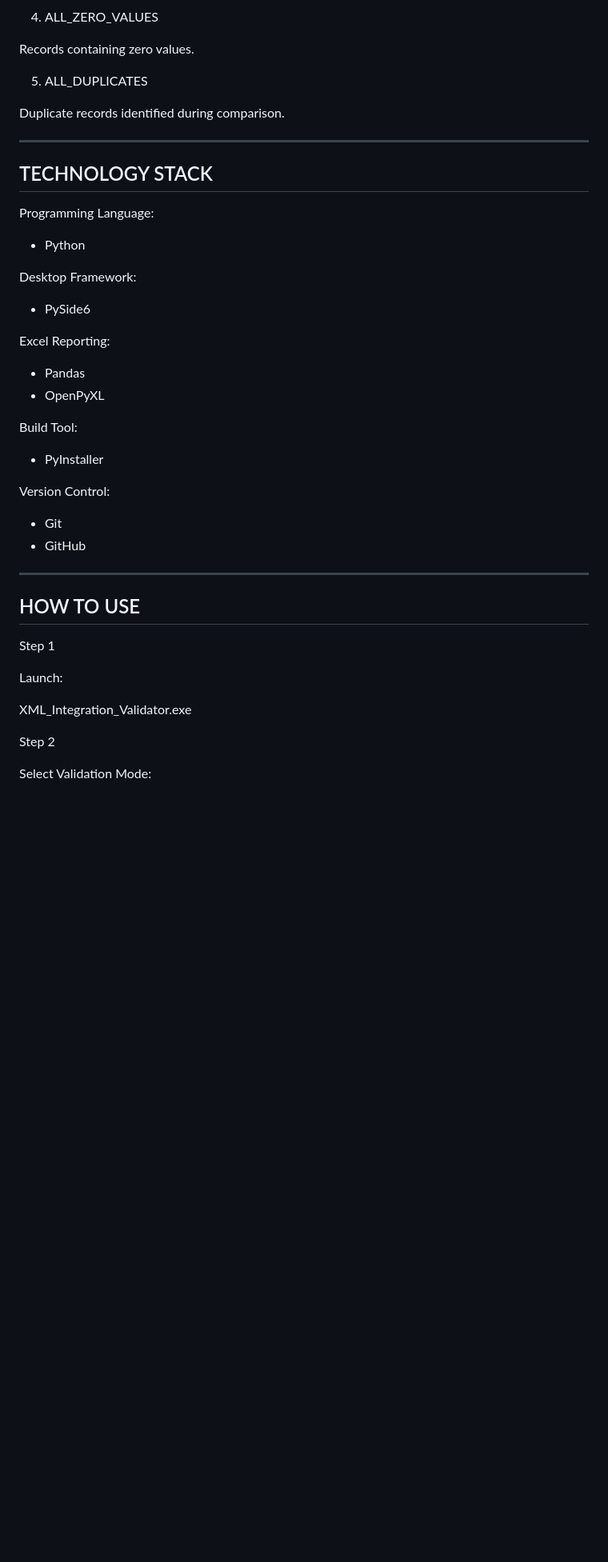
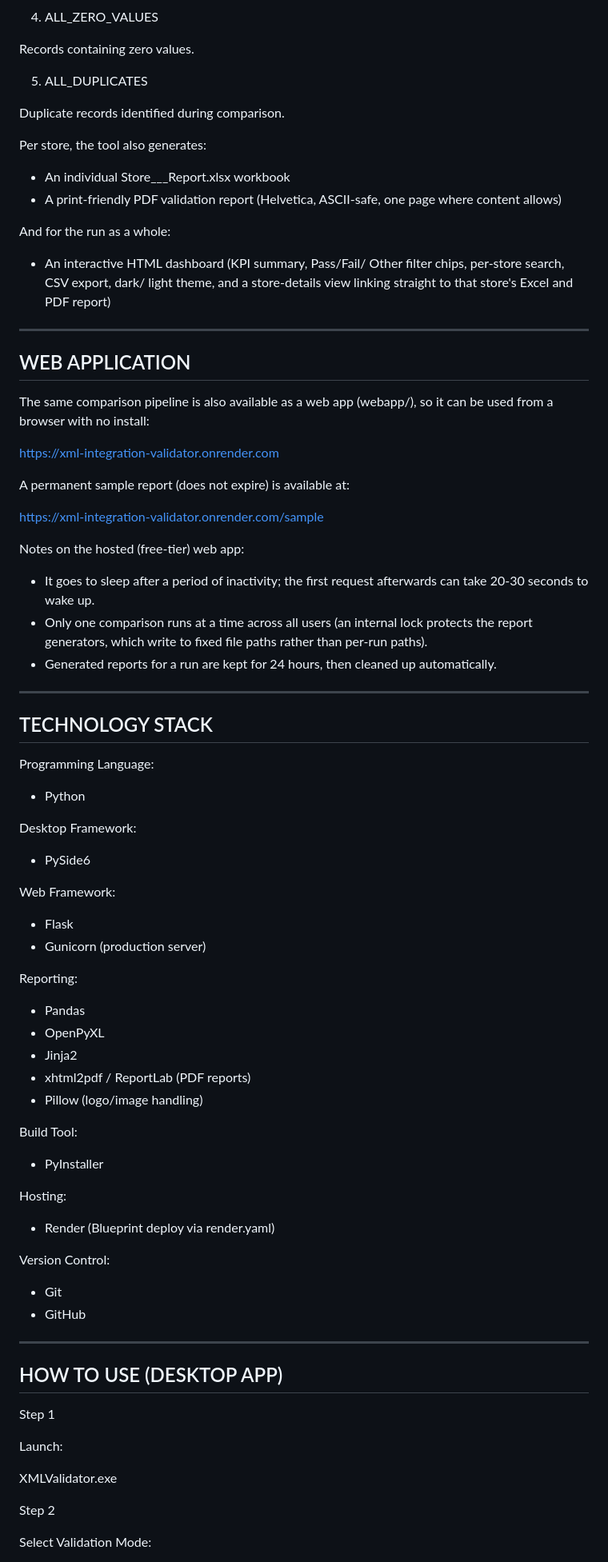
Before and after one commit to cshivam-QA/PayrollValidator, a Markdown page: README.md, the part around one of its changes. Shown at 80% size. Drawn GitHub-style; blank space fills up the shorter version.

```diff
--- a/README.md
+++ b/README.md
@@ -174,6 +195,43 @@ Records containing zero values.
 
 Duplicate records identified during comparison.
 
+Per store, the tool also generates:
+
+- An individual Store_<store>_<date>_Report.xlsx workbook
+- A print-friendly PDF validation report (Helvetica,
+  ASCII-safe, one page where content allows)
+
+And for the run as a whole:
+
+- An interactive HTML dashboard (KPI summary, Pass/Fail/
+  Other filter chips, per-store search, CSV export, dark/
+  light theme, and a store-details view linking straight to
+  that store's Excel and PDF report)
+
+---------------------------------------------------------
+WEB APPLICATION
+---------------------------------------------------------
+
+The same comparison pipeline is also available as a web
+app (webapp/), so it can be used from a browser with no
+install:
+
+https://xml-integration-validator.onrender.com
+
+A permanent sample report (does not expire) is available at:
+
+https://xml-integration-validator.onrender.com/sample
+
+Notes on the hosted (free-tier) web app:
+
+- It goes to sleep after a period of inactivity; the first
+  request afterwards can take 20-30 seconds to wake up.
+- Only one comparison runs at a time across all users
+  (an internal lock protects the report generators, which
+  write to fixed file paths rather than per-run paths).
+- Generated reports for a run are kept for 24 hours, then
+  cleaned up automatically.
+
 ---------------------------------------------------------
 TECHNOLOGY STACK
 ---------------------------------------------------------
@@ -184,26 +242,36 @@ Programming Language:
 Desktop Framework:
 - PySide6
 
-Excel Reporting:
+Web Framework:
+- Flask
+- Gunicorn (production server)
+
+Reporting:
 - Pandas
 - OpenPyXL
+- Jinja2
+- xhtml2pdf / ReportLab (PDF reports)
+- Pillow (logo/image handling)
 
 Build Tool:
 - PyInstaller
+
+Hosting:
+- Render (Blueprint deploy via render.yaml)
 
 Version Control:
 - Git
 - GitHub
 
 ---------------------------------------------------------
-HOW TO USE
+HOW TO USE (DESKTOP APP)
 ---------------------------------------------------------
 
 Step 1
 
 Launch:
 
-XML_Integration_Validator.exe
+XMLValidator.exe
 
 Step 2
 
```
Also changed, not shown: other parts of README.md (+98 -57 lines).
